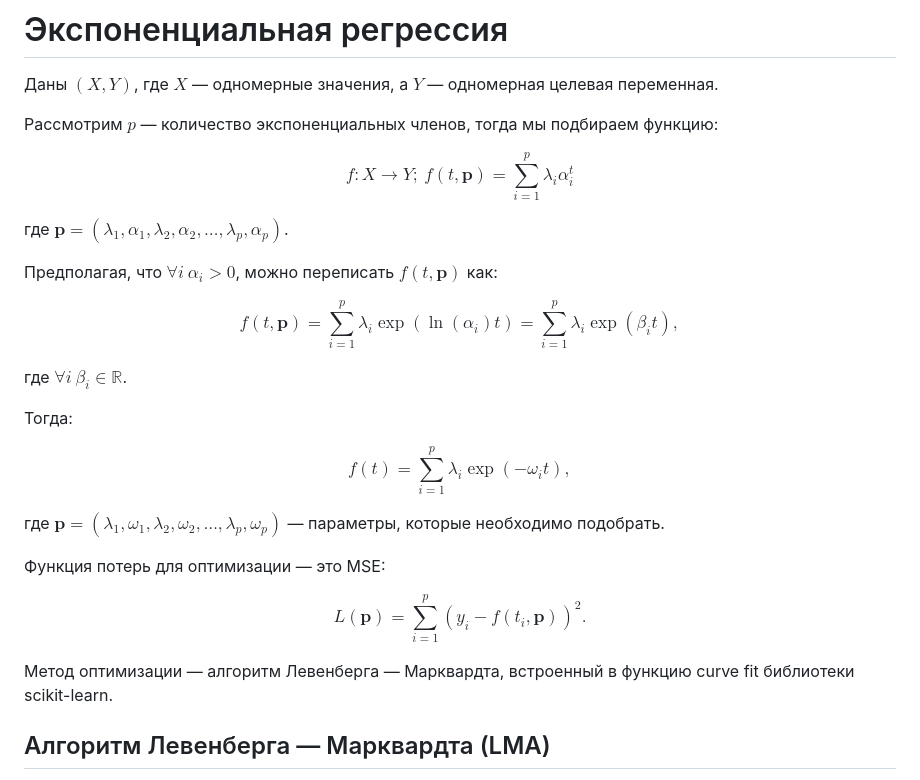
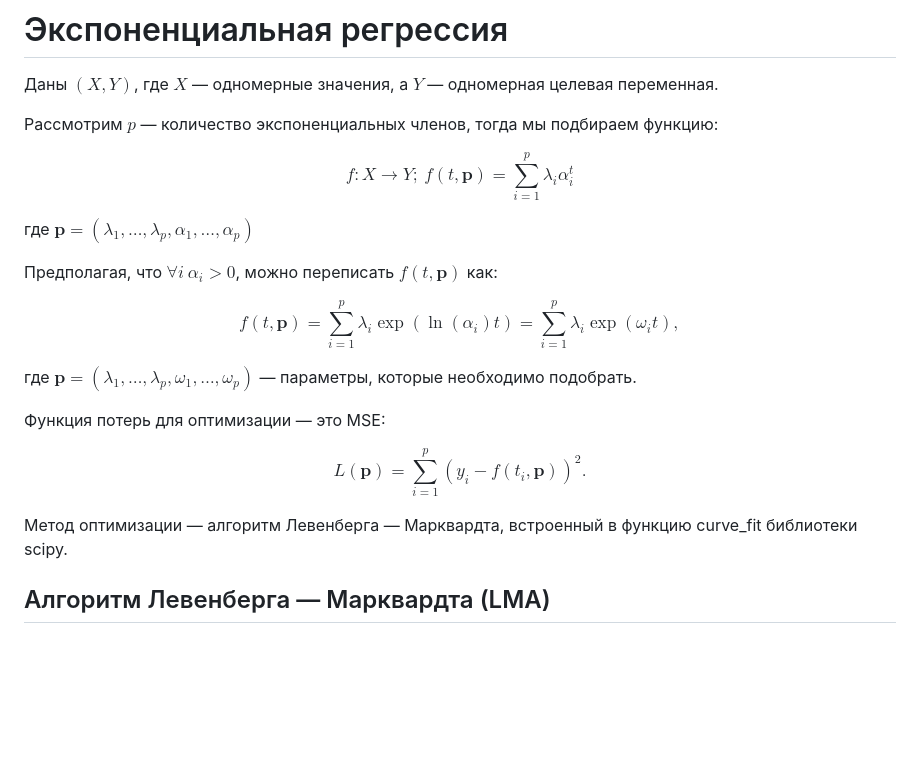
Before and after one commit to Nekson228/ExponentialRegression, a Markdown page: README_RU.md, the part around the change printed below. Drawn GitHub-style; blank space fills up the shorter version.

Commit message:
README problem sligthly changed

```diff
--- a/README_RU.md
+++ b/README_RU.md
@@ -9,24 +9,16 @@ f: X \to Y; \:
 f(t, \textbf{p}) =\sum_{i=1}^p\lambda_i\alpha_i^t
 $$
 
-где $\textbf{p} = (\lambda_1, \alpha_1, \lambda_2, \alpha_2, \ldots, \lambda_p, \alpha_p)$.
+где $\textbf{p} = (\lambda_1, \ldots, \lambda_p, \alpha_1, \ldots, \alpha_p)$
 
 Предполагая, что $\forall i \:\alpha_i > 0$, можно переписать $f(t, \textbf{p})$ как:
 
 $$
 f(t, \textbf{p})=\sum_{i=1}^p\lambda_i\exp(\ln(\alpha_i)t) =
-\sum_{i=1}^p\lambda_i\exp(\beta_it),
+\sum_{i=1}^p\lambda_i\exp(\omega_it),
 $$
 
-где $\forall i\:\beta_i\in\mathbb{R}$.
-
-Тогда:
-
-$$
-f(t)=\sum_{i=1}^p\lambda_i\exp(-\omega_it),
-$$
-
-где $\textbf{p} = (\lambda_1, \omega_1, \lambda_2, \omega_2, \ldots, \lambda_p, \omega_p)$ — параметры, которые необходимо подобрать.
+где $\textbf{p} = (\lambda_1, \ldots, \lambda_p, \omega_1, \ldots, \omega_p)$ — параметры, которые необходимо подобрать.
 
 Функция потерь для оптимизации — это MSE:
 
@@ -34,7 +26,7 @@ $$
 L(\textbf{p}) = \sum_{i=1}^p(y_i-f(t_i, \textbf{p}))^2.
 $$
 
-Метод оптимизации — алгоритм Левенберга — Марквардта, встроенный в функцию curve fit библиотеки scikit-learn.
+Метод оптимизации — алгоритм Левенберга — Марквардта, встроенный в функцию curve_fit библиотеки scipy.
 
 ## Алгоритм Левенберга — Марквардта (LMA)
 
```
Also changed, not shown: other parts of README_RU.md (+2 -2 lines), README.md (+5 -11 lines).
